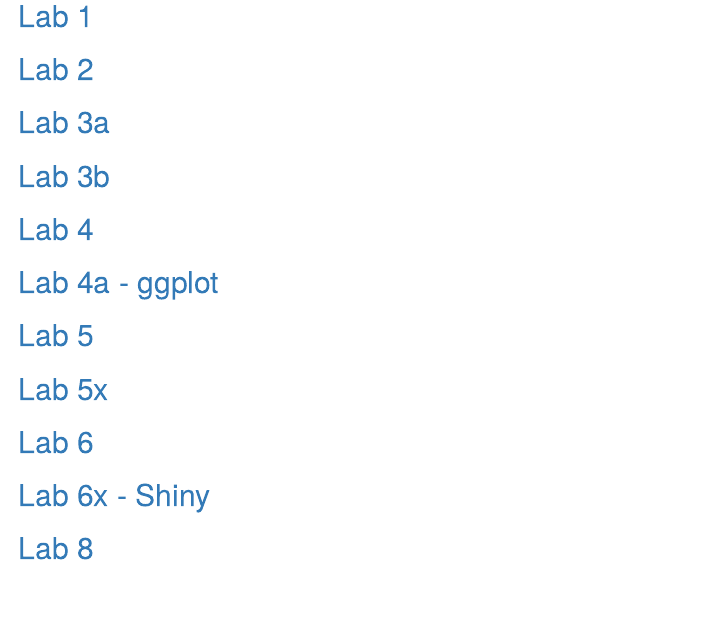
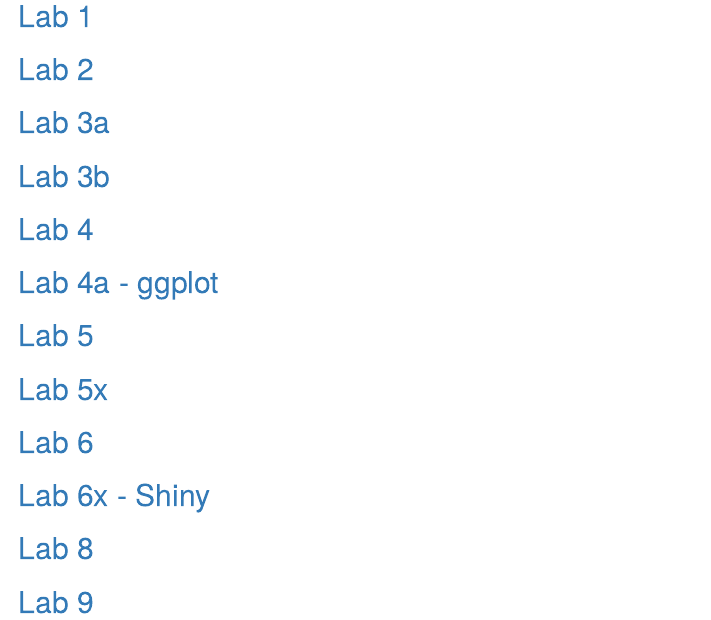
Before and after one commit to simin-manole/genomics-course, an R Markdown document (index.Rmd): the page in a window 1100 px wide, from 420 px down. The pictures show the output file index.html that the author committed with the source, opened offline.

Commit message:
added Lab 9

```diff
--- a/index.Rmd
+++ b/index.Rmd
@@ -32,3 +32,5 @@
 ## [Lab 6x - Shiny](labs/lab6x.html)
 
 ## [Lab 8](labs/lab8.html)
+
+## [Lab 9](labs/lab9a.html)
```
Also changed, not shown: index.html.
